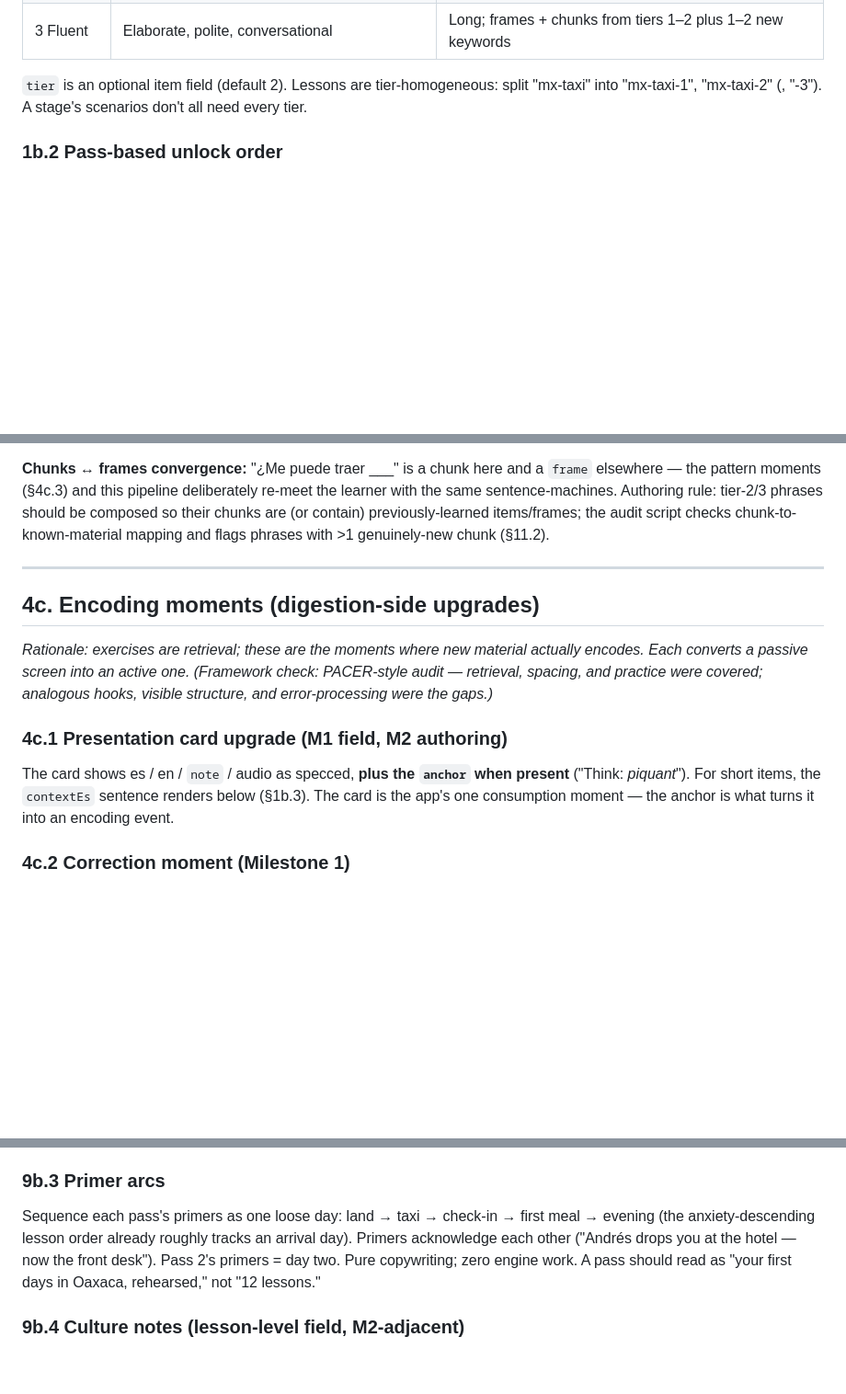
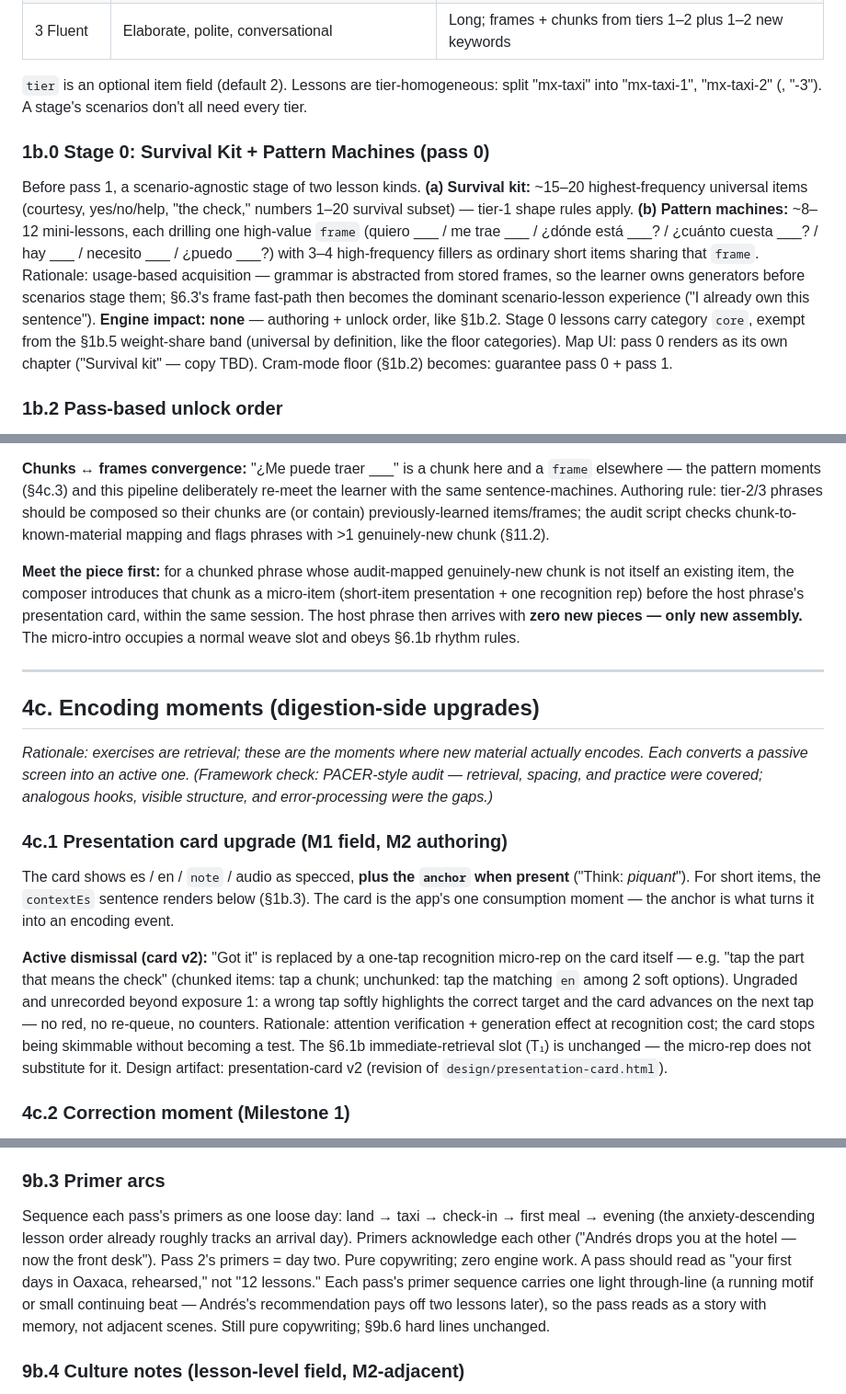
Before and after one commit to tshowlan/spanish-trip-trainer, a Markdown page: docs/tripfluent-learning-engine-spec.md, 3 parts joined by grey strips. Shown at 92% size. Drawn GitHub-style; blank space fills up the shorter version.

```diff
--- a/docs/tripfluent-learning-engine-spec.md
+++ b/docs/tripfluent-learning-engine-spec.md
@@ -44,6 +44,9 @@ The user still experiences "doing the Taxi lesson." Review is woven in as warm-u
 | 3 Fluent | Elaborate, polite, conversational | Long; frames + chunks from tiers 1–2 plus 1–2 new keywords |
 
 `tier` is an optional item field (default 2). Lessons are tier-homogeneous: split "mx-taxi" into "mx-taxi-1", "mx-taxi-2" (, "-3"). A stage's scenarios don't all need every tier.
+
+### 1b.0 Stage 0: Survival Kit + Pattern Machines (pass 0)
+Before pass 1, a scenario-agnostic stage of two lesson kinds. **(a) Survival kit:** ~15–20 highest-frequency universal items (courtesy, yes/no/help, "the check," numbers 1–20 survival subset) — tier-1 shape rules apply. **(b) Pattern machines:** ~8–12 mini-lessons, each drilling one high-value `frame` (quiero ___ / me trae ___ / ¿dónde está ___? / ¿cuánto cuesta ___? / hay ___ / necesito ___ / ¿puedo ___?) with 3–4 high-frequency fillers as ordinary short items sharing that `frame`. Rationale: usage-based acquisition — grammar is abstracted from stored frames, so the learner owns generators before scenarios stage them; §6.3's frame fast-path then becomes the dominant scenario-lesson experience ("I already own this sentence"). **Engine impact: none** — authoring + unlock order, like §1b.2. Stage 0 lessons carry category `core`, exempt from the §1b.5 weight-share band (universal by definition, like the floor categories). Map UI: pass 0 renders as its own chapter ("Survival kit" — copy TBD). Cram-mode floor (§1b.2) becomes: guarantee pass 0 + pass 1.
 
 ### 1b.2 Pass-based unlock order
 
@@ -266,6 +269,8 @@ Chunk audio: per-chunk clips generated by the same TTS pre-generation script as
 
 **Chunks ↔ frames convergence:** "¿Me puede traer ___" is a chunk here and a `frame` elsewhere — the pattern moments (§4c.3) and this pipeline deliberately re-meet the learner with the same sentence-machines. Authoring rule: tier-2/3 phrases should be composed so their chunks are (or contain) previously-learned items/frames; the audit script checks chunk-to-known-material mapping and flags phrases with >1 genuinely-new chunk (§11.2).
 
+**Meet the piece first:** for a chunked phrase whose audit-mapped genuinely-new chunk is not itself an existing item, the composer introduces that chunk as a micro-item (short-item presentation + one recognition rep) before the host phrase's presentation card, within the same session. The host phrase then arrives with **zero new pieces — only new assembly.** The micro-intro occupies a normal weave slot and obeys §6.1b rhythm rules.
+
 ---
 
 ## 4c. Encoding moments (digestion-side upgrades)
@@ -274,6 +279,8 @@ Chunk audio: per-chunk clips generated by the same TTS pre-generation script as
 
 ### 4c.1 Presentation card upgrade (M1 field, M2 authoring)
 The card shows es / en / `note` / audio as specced, **plus the `anchor` when present** ("Think: *piquant*"). For short items, the `contextEs` sentence renders below (§1b.3). The card is the app's one consumption moment — the anchor is what turns it into an encoding event.
+
+**Active dismissal (card v2):** "Got it" is replaced by a one-tap recognition micro-rep on the card itself — e.g. "tap the part that means the check" (chunked items: tap a chunk; unchunked: tap the matching `en` among 2 soft options). Ungraded and unrecorded beyond exposure 1: a wrong tap softly highlights the correct target and the card advances on the next tap — no red, no re-queue, no counters. Rationale: attention verification + generation effect at recognition cost; the card stops being skimmable without becoming a test. The §6.1b immediate-retrieval slot (T₁) is unchanged — the micro-rep does not substitute for it. Design artifact: presentation-card v2 (revision of `design/presentation-card.html`).
 
 ### 4c.2 Correction moment (Milestone 1)
 On any miss, before the session continues: show the correct answer prominently, replay its audio, show the `anchor` if present, and **require a tap-through — never auto-advance.** A two-second forced processing beat is what makes the re-queue pedagogy instead of punishment (hypercorrection only fires if the correction is actually attended to). The §5.1 re-queue is unchanged; this specifies what the learner sees at the moment of error.
@@ -534,7 +542,7 @@ Each destination pack gets a **cast sheet** (half-page authoring artifact, lives
 - **Cast is fictional; food/places are real.** Never reference real named businesses (staleness + implied endorsement); real dishes, drinks, markets, and landmarks are pure upside.
 
 ### 9b.3 Primer arcs
-Sequence each pass's primers as one loose day: land → taxi → check-in → first meal → evening (the anxiety-descending lesson order already roughly tracks an arrival day). Primers acknowledge each other ("Andrés drops you at the hotel — now the front desk"). Pass 2's primers = day two. Pure copywriting; zero engine work. A pass should read as "your first days in Oaxaca, rehearsed," not "12 lessons."
+Sequence each pass's primers as one loose day: land → taxi → check-in → first meal → evening (the anxiety-descending lesson order already roughly tracks an arrival day). Primers acknowledge each other ("Andrés drops you at the hotel — now the front desk"). Pass 2's primers = day two. Pure copywriting; zero engine work. A pass should read as "your first days in Oaxaca, rehearsed," not "12 lessons." Each pass's primer sequence carries one light through-line (a running motif or small continuing beat — Andrés's recommendation pays off two lessons later), so the pass reads as a story with memory, not adjacent scenes. Still pure copywriting; §9b.6 hard lines unchanged.
 
 ### 9b.4 Culture notes (lesson-level field, M2-adjacent)
 Optional `cultureNote` per lesson, shown once on lesson completion alongside the reward line: 1–2 sentences of genuinely useful insider texture ("Mezcal is sipped, never shot — kissing the glass is the local tell"). Completion rewards *trip value*, consistent with the no-streak motivation model (§4c.4's design principle). Screenshot-worthy is the quality bar.
```
Also changed, not shown: other parts of docs/tripfluent-learning-engine-spec.md (+6 -0 lines), STATUS.md (+6 -0 lines), docs/decisions.md (+4 -0 lines).
